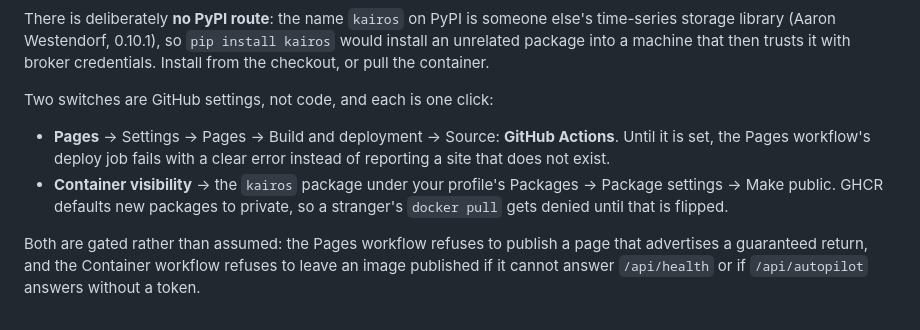
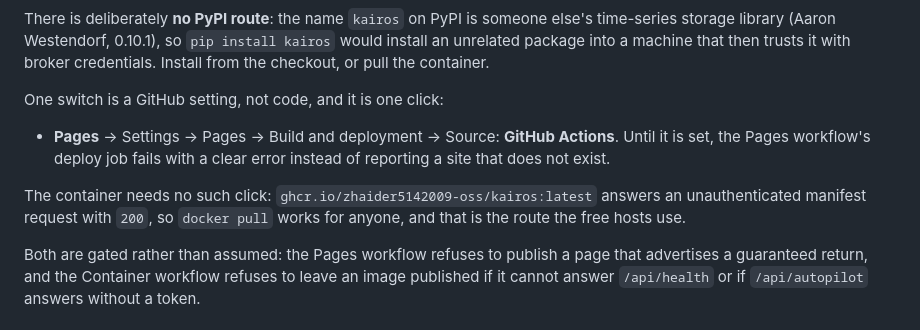
Before and after one commit to zhaider5142009-oss/kairos, a Markdown page: README.md, the part around the change. Rendered like a GitHub page.

Commit message:
The README owed the container a permission click it did not need
The deployment matrix warned that GHCR defaults new packages to private. It
did not: an unauthenticated manifest request for the published tag answers 200,
so `docker pull` is already a stranger's option and Pages is the only switch
left. An instruction nobody needs is an instruction that gets skipped, and this
one would have been performed on a setting that was already right.

```diff
--- a/README.md
+++ b/README.md
@@ -174,14 +174,15 @@ else's time-series storage library (Aaron Westendorf, 0.10.1), so `pip install
 kairos` would install an unrelated package into a machine that then trusts it
 with broker credentials. Install from the checkout, or pull the container.
 
-Two switches are GitHub settings, not code, and each is one click:
+One switch is a GitHub setting, not code, and it is one click:
 
 - **Pages** → Settings → Pages → Build and deployment → Source: **GitHub
   Actions**. Until it is set, the Pages workflow's deploy job fails with a clear
   error instead of reporting a site that does not exist.
-- **Container visibility** → the `kairos` package under your profile's Packages
-  → Package settings → Make public. GHCR defaults new packages to private, so a
-  stranger's `docker pull` gets denied until that is flipped.
+
+The container needs no such click: `ghcr.io/zhaider5142009-oss/kairos:latest`
+answers an unauthenticated manifest request with `200`, so `docker pull` works
+for anyone, and that is the route the free hosts use.
 
 Both are gated rather than assumed: the Pages workflow refuses to publish a page
 that advertises a guaranteed return, and the Container workflow refuses to leave
```
